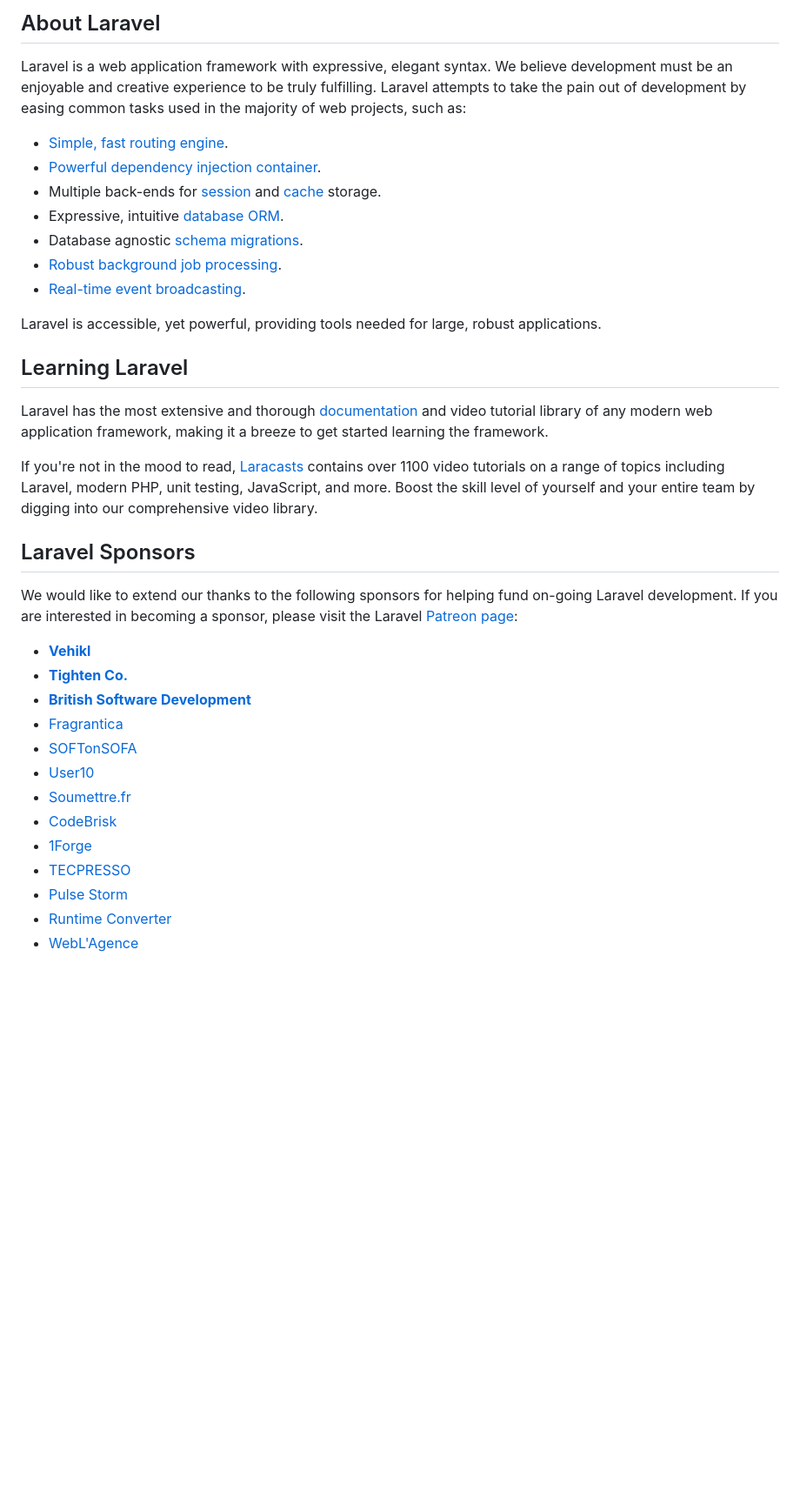
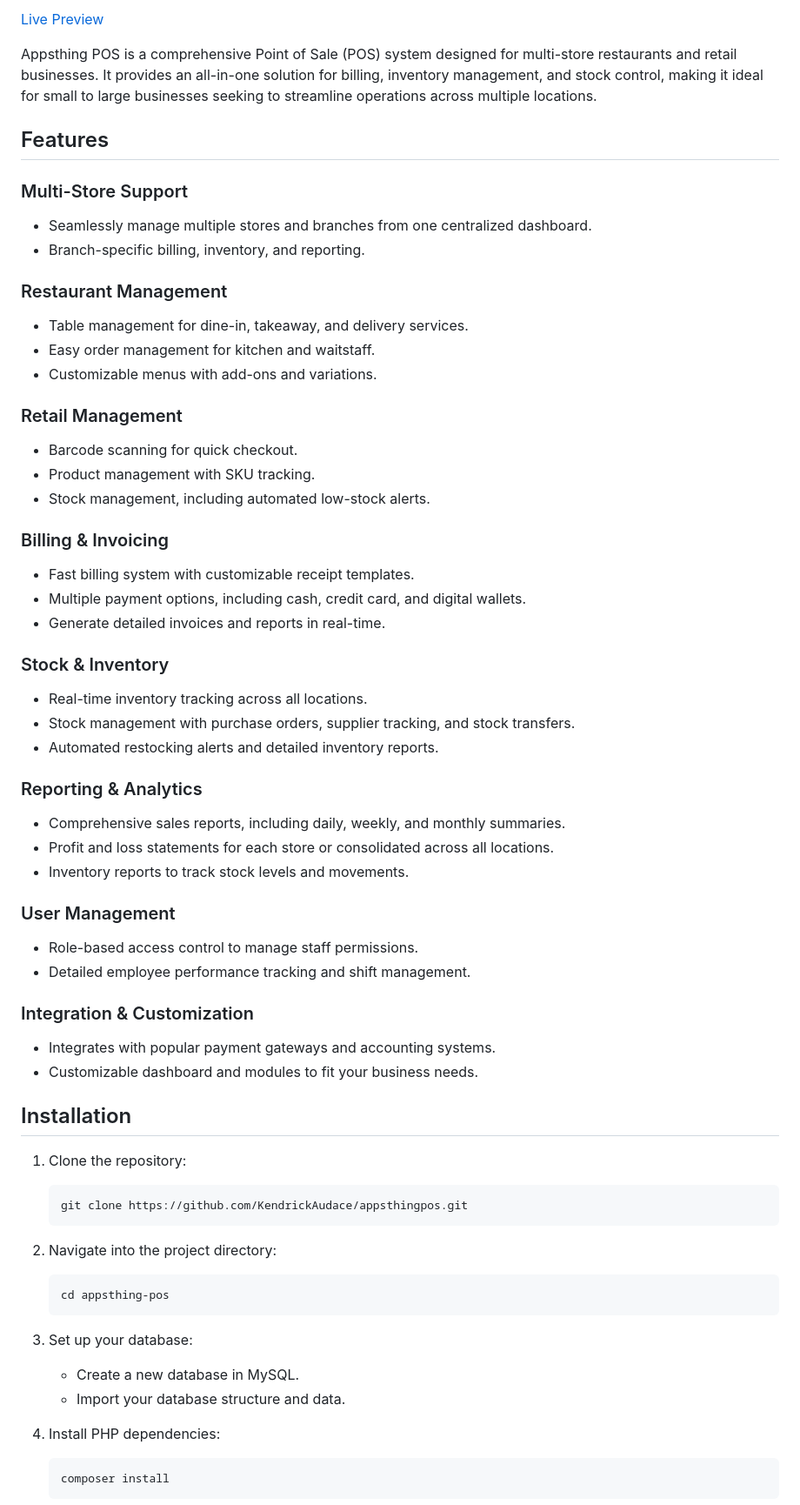
Before and after one commit to KendrickAudace/appsthingpos, a Markdown page: readme.md, the part around the change printed below. Shown: that part at 87% size. Drawn GitHub-style; blank space fills up the shorter version.

````diff
--- a/readme.md
+++ b/readme.md
@@ -9,38 +3,68 @@
 
-## About Laravel
+[Live Preview](https://pos.appsthing.com/live_preview?preview_mode=true)
 
-Laravel is a web application framework with expressive, elegant syntax. We believe development must be an enjoyable and creative experience to be truly fulfilling. Laravel attempts to take the pain out of development by easing common tasks used in the majority of web projects, such as:
+Appsthing POS is a comprehensive Point of Sale (POS) system designed for multi-store restaurants and retail businesses. It provides an all-in-one solution for billing, inventory management, and stock control, making it ideal for small to large businesses seeking to streamline operations across multiple locations.
 
-- [Simple, fast routing engine](https://laravel.com/docs/routing).
-- [Powerful dependency injection container](https://laravel.com/docs/container).
-- Multiple back-ends for [session](https://laravel.com/docs/session) and [cache](https://laravel.com/docs/cache) storage.
-- Expressive, intuitive [database ORM](https://laravel.com/docs/eloquent).
-- Database agnostic [schema migrations](https://laravel.com/docs/migrations).
-- [Robust background job processing](https://laravel.com/docs/queues).
-- [Real-time event broadcasting](https://laravel.com/docs/broadcasting).
+## Features
 
-Laravel is accessible, yet powerful, providing tools needed for large, robust applications.
+### Multi-Store Support
+- Seamlessly manage multiple stores and branches from one centralized dashboard.
+- Branch-specific billing, inventory, and reporting.
 
-## Learning Laravel
+### Restaurant Management
+- Table management for dine-in, takeaway, and delivery services.
+- Easy order management for kitchen and waitstaff.
+- Customizable menus with add-ons and variations.
 
-Laravel has the most extensive and thorough [documentation](https://laravel.com/docs) and video tutorial library of any modern web application framework, making it a breeze to get started learning the framework.
+### Retail Management
+- Barcode scanning for quick checkout.
+- Product management with SKU tracking.
+- Stock management, including automated low-stock alerts.
 
-If you're not in the mood to read, [Laracasts](https://laracasts.com) contains over 1100 video tutorials on a range of topics including Laravel, modern PHP, unit testing, JavaScript, and more. Boost the skill level of yourself and your entire team by digging into our comprehensive video library.
+### Billing & Invoicing
+- Fast billing system with customizable receipt templates.
+- Multiple payment options, including cash, credit card, and digital wallets.
+- Generate detailed invoices and reports in real-time.
 
-## Laravel Sponsors
+### Stock & Inventory
+- Real-time inventory tracking across all locations.
+- Stock management with purchase orders, supplier tracking, and stock transfers.
+- Automated restocking alerts and detailed inventory reports.
 
-We would like to extend our thanks to the following sponsors for helping fund on-going Laravel development. If you are interested in becoming a sponsor, please visit the Laravel [Patreon page](https://patreon.com/taylorotwell):
+### Reporting & Analytics
+- Comprehensive sales reports, including daily, weekly, and monthly summaries.
+- Profit and loss statements for each store or consolidated across all locations.
+- Inventory reports to track stock levels and movements.
 
-- **[Vehikl](https://vehikl.com/)**
-- **[Tighten Co.](https://tighten.co)**
-- **[British Software Development](https://www.britishsoftware.co)**
-- [Fragrantica](https://www.fragrantica.com)
-- [SOFTonSOFA](https://softonsofa.com/)
-- [User10](https://user10.com)
-- [Soumettre.fr](https://soumettre.fr/)
-- [CodeBrisk](https://codebrisk.com)
-- [1Forge](https://1forge.com)
-- [TECPRESSO](https://tecpresso.co.jp/)
-- [Pulse Storm](http://www.pulsestorm.net/)
-- [Runtime Converter](http://runtimeconverter.com/)
-- [WebL'Agence](https://weblagence.com/)
+### User Management
+- Role-based access control to manage staff permissions.
+- Detailed employee performance tracking and shift management.
+
+### Integration & Customization
+- Integrates with popular payment gateways and accounting systems.
+- Customizable dashboard and modules to fit your business needs.
+
+## Installation
+
+1. Clone the repository:
+
+   ```bash
+   git clone https://github.com/KendrickAudace/appsthingpos.git
+   ```
+
+2. Navigate into the project directory:
+
+   ```bash
+   cd appsthing-pos
+   ```
+
+3. Set up your database:
+   - Create a new database in MySQL.
+   - Import your database structure and data.
+
+4. Install PHP dependencies:
+
+   ```bash
+   composer install
+   ```
+
````
Also changed, not shown: other parts of readme.md (+59 -12 lines).
